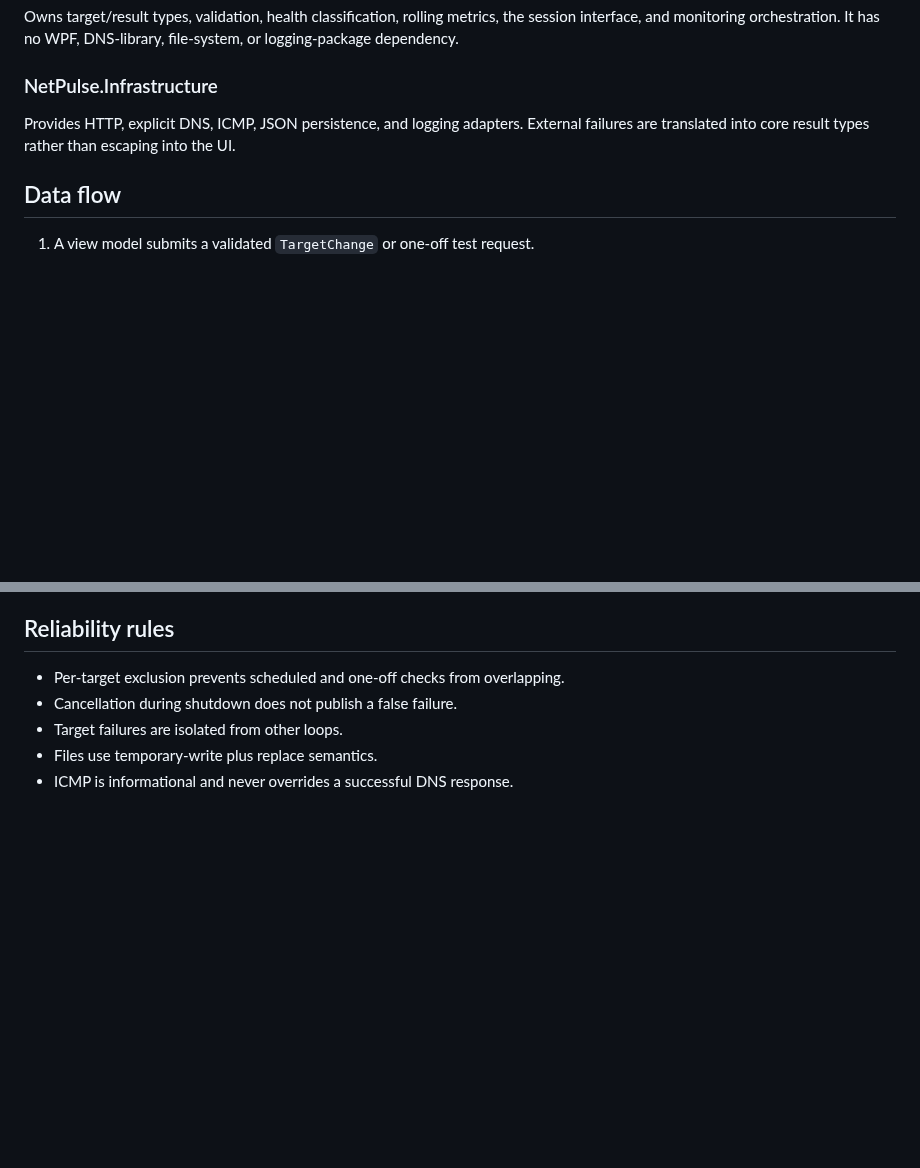
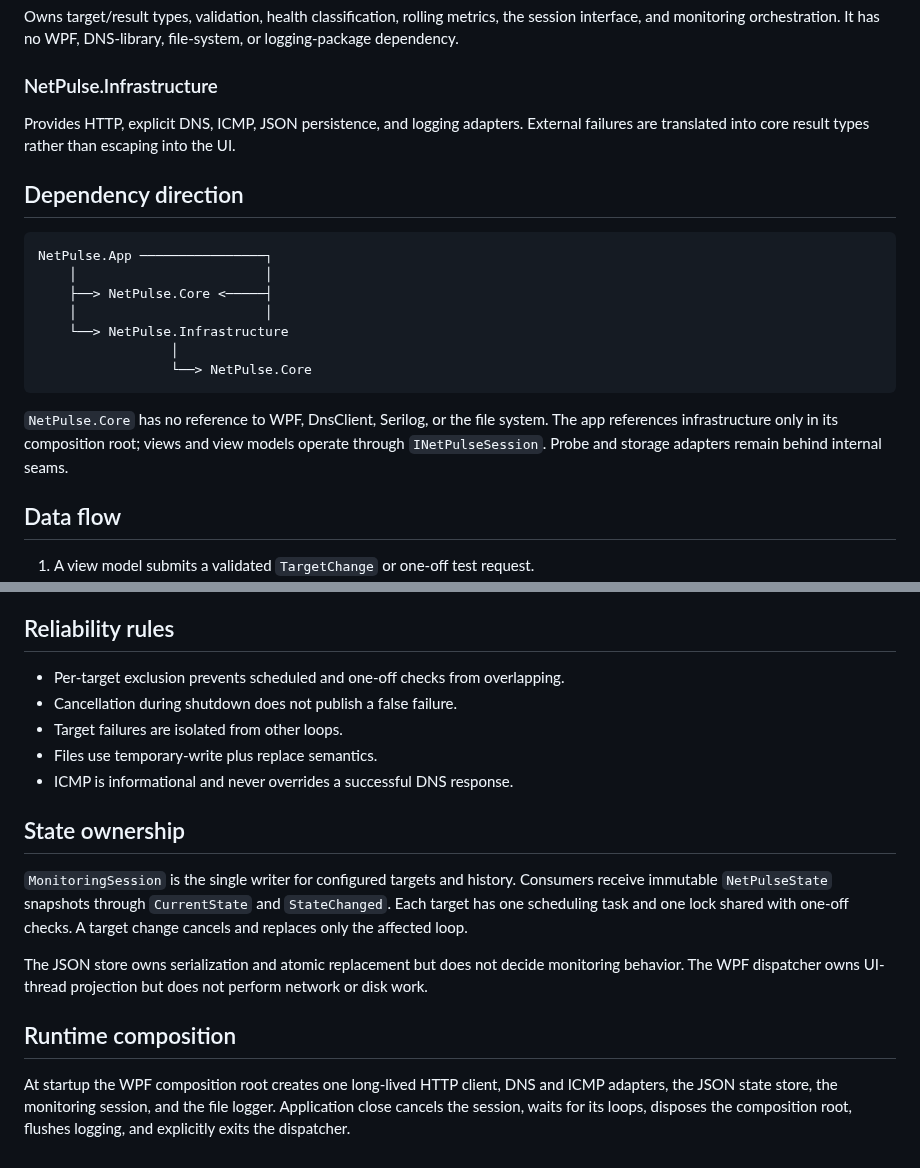
Before and after one commit to MudabbirulSaad/NetPulse, a Markdown page: docs/architecture/architecture.md, 2 parts joined by grey strips. GitHub-like rendering; blank space fills up the shorter version.

````diff
--- a/docs/architecture/architecture.md
+++ b/docs/architecture/architecture.md
@@ -26,6 +26,20 @@ Owns target/result types, validation, health classification, rolling metrics, th
 
 Provides HTTP, explicit DNS, ICMP, JSON persistence, and logging adapters. External failures are translated into core result types rather than escaping into the UI.
 
+## Dependency direction
+
+```text
+NetPulse.App ────────────────┐
+    │                        │
+    ├──> NetPulse.Core <─────┤
+    │                        │
+    └──> NetPulse.Infrastructure
+                 │
+                 └──> NetPulse.Core
+```
+
+`NetPulse.Core` has no reference to WPF, DnsClient, Serilog, or the file system. The app references infrastructure only in its composition root; views and view models operate through `INetPulseSession`. Probe and storage adapters remain behind internal seams.
+
 ## Data flow
 
 1. A view model submits a validated `TargetChange` or one-off test request.
@@ -41,3 +55,13 @@ Provides HTTP, explicit DNS, ICMP, JSON persistence, and logging adapters. Exter
 - Target failures are isolated from other loops.
 - Files use temporary-write plus replace semantics.
 - ICMP is informational and never overrides a successful DNS response.
+
+## State ownership
+
+`MonitoringSession` is the single writer for configured targets and history. Consumers receive immutable `NetPulseState` snapshots through `CurrentState` and `StateChanged`. Each target has one scheduling task and one lock shared with one-off checks. A target change cancels and replaces only the affected loop.
+
+The JSON store owns serialization and atomic replacement but does not decide monitoring behavior. The WPF dispatcher owns UI-thread projection but does not perform network or disk work.
+
+## Runtime composition
+
+At startup the WPF composition root creates one long-lived HTTP client, DNS and ICMP adapters, the JSON state store, the monitoring session, and the file logger. Application close cancels the session, waits for its loops, disposes the composition root, flushes logging, and explicitly exits the dispatcher.
````
Also changed, not shown: README.md (+81 -35 lines), docs/evidence/assessment-index.md (added, +23 -0 lines), docs/privacy.md (added, +27 -0 lines), docs/screenshots/README.md (added, +5 -0 lines), docs/troubleshooting/common-problems.md (added, +41 -0 lines), docs/usage.md (added, +62 -0 lines), docs/screenshots/dashboard.png (added).
